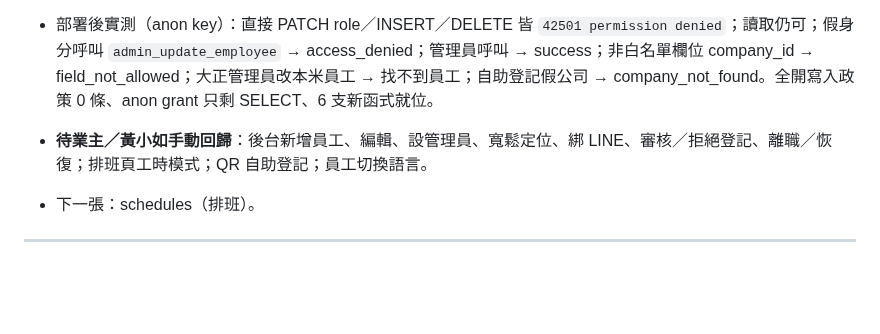
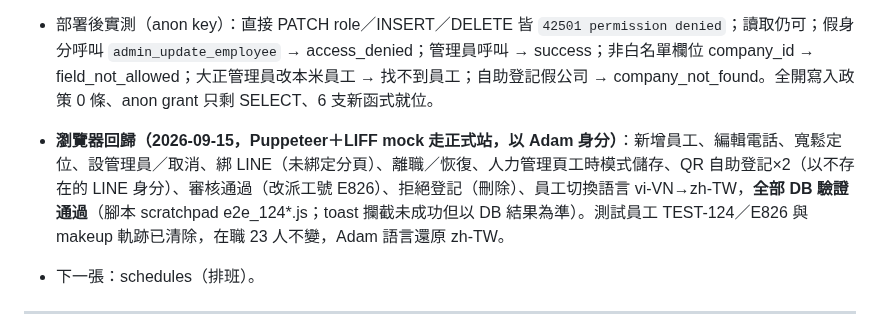
Before and after one commit to holaadam-tw/hr-attendance-liff, a Markdown page: docs/BUG_TRACKER.md, the part around the change. GitHub-like rendering; blank space fills up the shorter version.

Commit message:
docs(rls): migration 124 瀏覽器回歸結果（Puppeteer 走正式站，12 項 DB 驗證通過，測試資料已清）
Co-Authored-By: Claude Opus 5 <noreply@anthropic.com>

```diff
--- a/docs/BUG_TRACKER.md
+++ b/docs/BUG_TRACKER.md
@@ -27,7 +27,7 @@
 
 - **狀態：2026-09-15 業主授權「授權套用 migration 124 到正式庫並合併 dev 到 main」後完成。** 先套 migration、60 秒內前端上線（空窗期內舊網頁員工管理寫入會失敗）。
 - 部署後實測（anon key）：直接 PATCH role／INSERT／DELETE 皆 `42501 permission denied`；讀取仍可；假身分呼叫 `admin_update_employee` → access_denied；管理員呼叫 → success；非白名單欄位 company_id → field_not_allowed；大正管理員改本米員工 → 找不到員工；自助登記假公司 → company_not_found。全開寫入政策 0 條、anon grant 只剩 SELECT、6 支新函式就位。
-- **待業主／黃小如手動回歸**：後台新增員工、編輯、設管理員、寬鬆定位、綁 LINE、審核／拒絕登記、離職／恢復；排班頁工時模式；QR 自助登記；員工切換語言。
+- **瀏覽器回歸（2026-09-15，Puppeteer＋LIFF mock 走正式站，以 Adam 身分）**：新增員工、編輯電話、寬鬆定位、設管理員／取消、綁 LINE（未綁定分頁）、離職／恢復、人力管理頁工時模式儲存、QR 自助登記×2（以不存在的 LINE 身分）、審核通過（改派工號 E826）、拒絕登記（刪除）、員工切換語言 vi-VN→zh-TW，**全部 DB 驗證通過**（腳本 scratchpad e2e_124*.js；toast 攔截未成功但以 DB 結果為準）。測試員工 TEST-124／E826 與 makeup 軌跡已清除，在職 23 人不變，Adam 語言還原 zh-TW。
 - 下一張：schedules（排班）。
 
 ---
```
